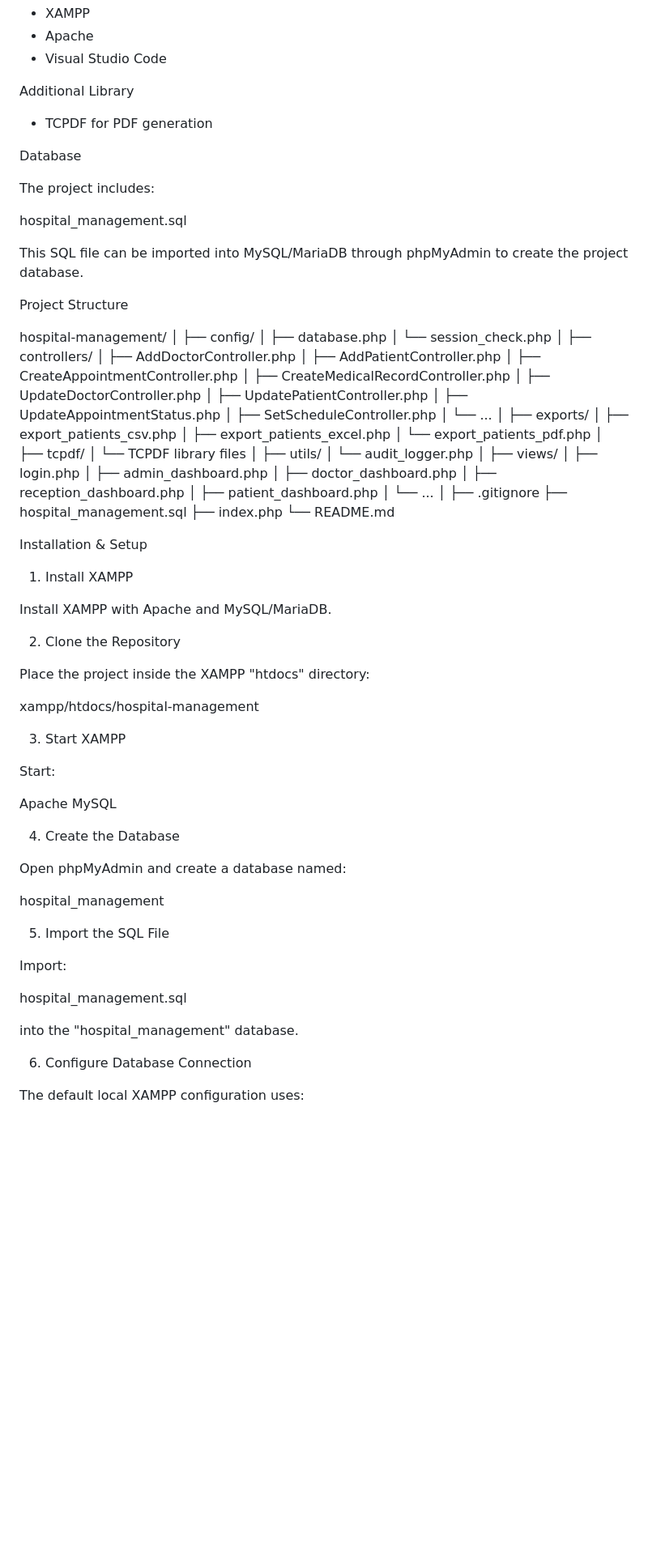
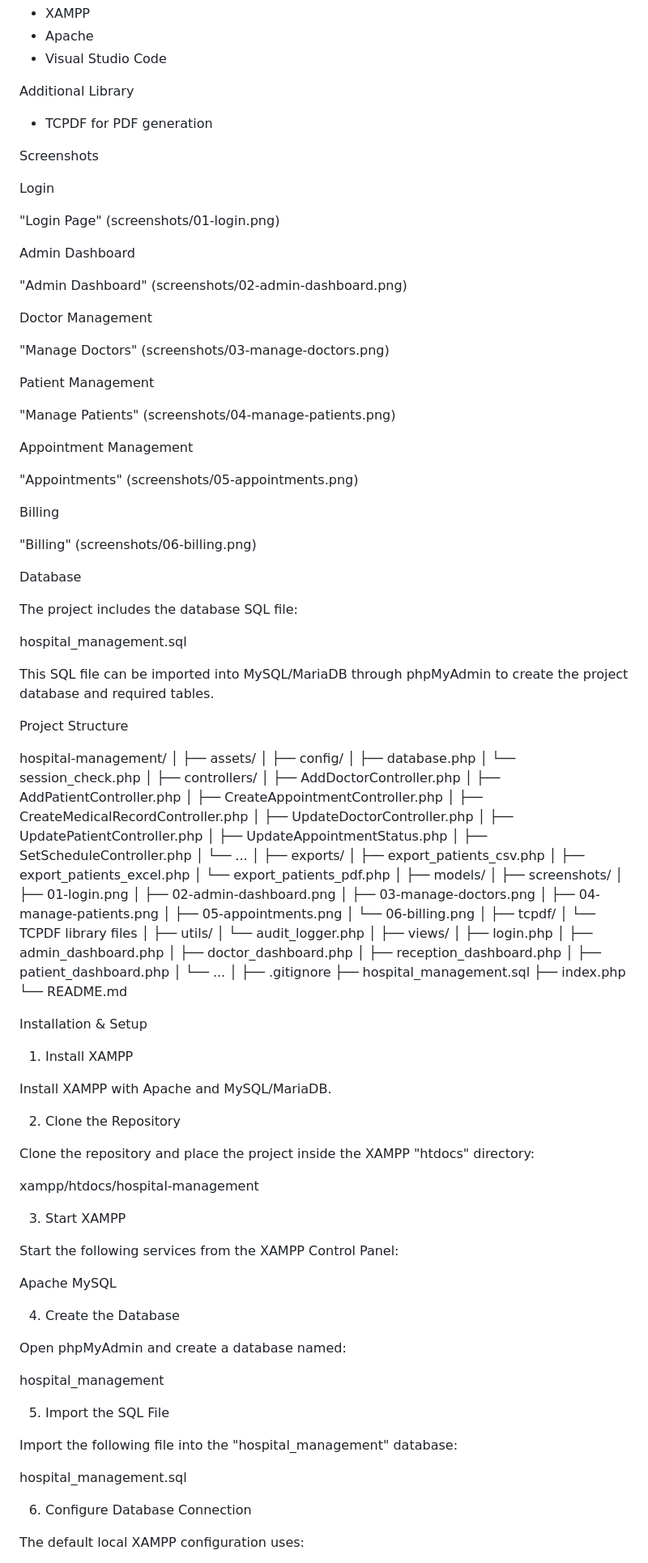
Before and after one commit to UserAkay/hospital-management-system, a Markdown page: README.md, the part around one of its changes. Shown at 81% size. Rendered like a GitHub page; blank space fills up the shorter version.

Commit message:
Improve README documentation and formatting

```diff
--- a/README.md
+++ b/README.md
@@ -164,17 +166,45 @@ Additional Library
 
 - TCPDF for PDF generation
 
+Screenshots
+
+Login
+
+"Login Page" (screenshots/01-login.png)
+
+Admin Dashboard
+
+"Admin Dashboard" (screenshots/02-admin-dashboard.png)
+
+Doctor Management
+
+"Manage Doctors" (screenshots/03-manage-doctors.png)
+
+Patient Management
+
+"Manage Patients" (screenshots/04-manage-patients.png)
+
+Appointment Management
+
+"Appointments" (screenshots/05-appointments.png)
+
+Billing
+
+"Billing" (screenshots/06-billing.png)
+
 Database
 
-The project includes:
+The project includes the database SQL file:
 
 hospital_management.sql
 
-This SQL file can be imported into MySQL/MariaDB through phpMyAdmin to create the project database.
+This SQL file can be imported into MySQL/MariaDB through phpMyAdmin to create the project database and required tables.
 
 Project Structure
 
 hospital-management/
+│
+├── assets/
 │
 ├── config/
 │   ├── database.php
@@ -195,6 +225,16 @@ hospital-management/
 │   ├── export_patients_csv.php
 │   ├── export_patients_excel.php
 │   └── export_patients_pdf.php
+│
+├── models/
+│
+├── screenshots/
+│   ├── 01-login.png
+│   ├── 02-admin-dashboard.png
+│   ├── 03-manage-doctors.png
+│   ├── 04-manage-patients.png
+│   ├── 05-appointments.png
+│   └── 06-billing.png
 │
 ├── tcpdf/
 │   └── TCPDF library files
@@ -223,13 +263,13 @@ Install XAMPP with Apache and MySQL/MariaDB.
 
 2. Clone the Repository
 
-Place the project inside the XAMPP "htdocs" directory:
+Clone the repository and place the project inside the XAMPP "htdocs" directory:
 
 xampp/htdocs/hospital-management
 
 3. Start XAMPP
 
-Start:
+Start the following services from the XAMPP Control Panel:
 
 Apache
 MySQL
@@ -242,11 +282,9 @@ hospital_management
 
 5. Import the SQL File
 
-Import:
+Import the following file into the "hospital_management" database:
 
 hospital_management.sql
-
-into the "hospital_management" database.
 
 6. Configure Database Connection
 
```
Also changed, not shown: other parts of README.md (+11 -9 lines).
